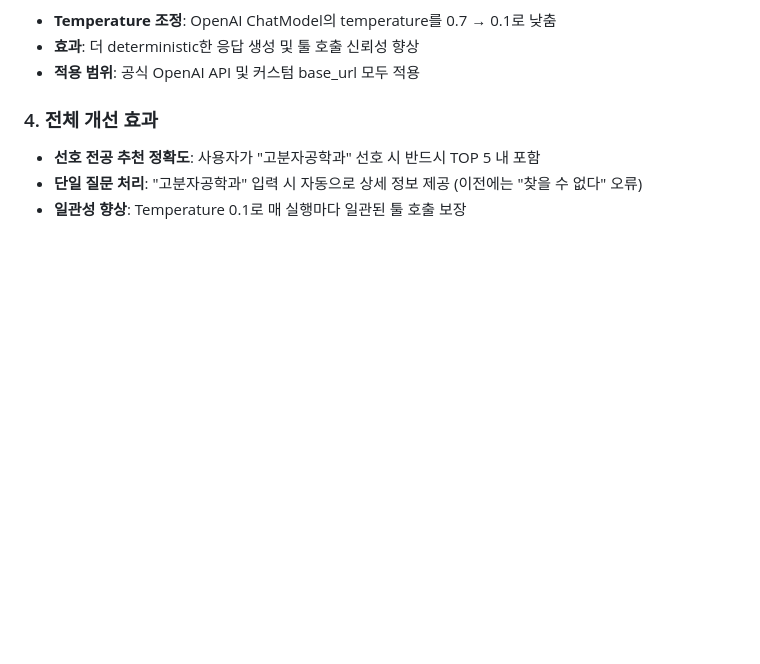
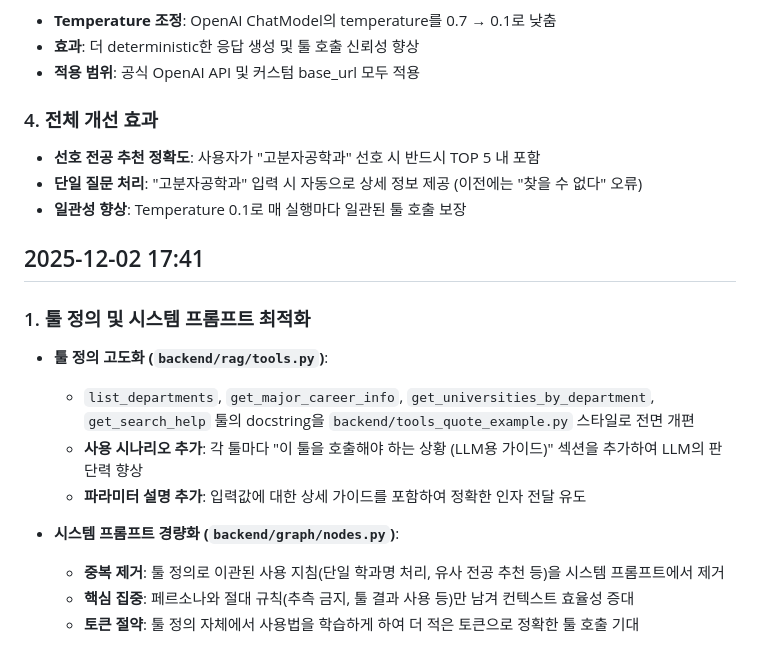
Before and after one commit to SKN19-3rd-1team/backend, a Markdown page: fixed_log.md, the part around the change. Rendered like a GitHub page; blank space fills up the shorter version.

Commit message:
docs : 기능 변경 log file update

```diff
--- a/fixed_log.md
+++ b/fixed_log.md
@@ -79,3 +79,16 @@
 - **선호 전공 추천 정확도**: 사용자가 "고분자공학과" 선호 시 반드시 TOP 5 내 포함
 - **단일 질문 처리**: "고분자공학과" 입력 시 자동으로 상세 정보 제공 (이전에는 "찾을 수 없다" 오류)
 - **일관성 향상**: Temperature 0.1로 매 실행마다 일관된 툴 호출 보장
+
+## 2025-12-02 17:41
+
+### 1. 툴 정의 및 시스템 프롬프트 최적화
+- **툴 정의 고도화 (`backend/rag/tools.py`)**:
+  - `list_departments`, `get_major_career_info`, `get_universities_by_department`, `get_search_help` 툴의 docstring을 `backend/tools_quote_example.py` 스타일로 전면 개편
+  - **사용 시나리오 추가**: 각 툴마다 "이 툴을 호출해야 하는 상황 (LLM용 가이드)" 섹션을 추가하여 LLM의 판단력 향상
+  - **파라미터 설명 추가**: 입력값에 대한 상세 가이드를 포함하여 정확한 인자 전달 유도
+
+- **시스템 프롬프트 경량화 (`backend/graph/nodes.py`)**:
+  - **중복 제거**: 툴 정의로 이관된 사용 지침(단일 학과명 처리, 유사 전공 추천 등)을 시스템 프롬프트에서 제거
+  - **핵심 집중**: 페르소나와 절대 규칙(추측 금지, 툴 결과 사용 등)만 남겨 컨텍스트 효율성 증대
+  - **토큰 절약**: 툴 정의 자체에서 사용법을 학습하게 하여 더 적은 토큰으로 정확한 툴 호출 기대
```
